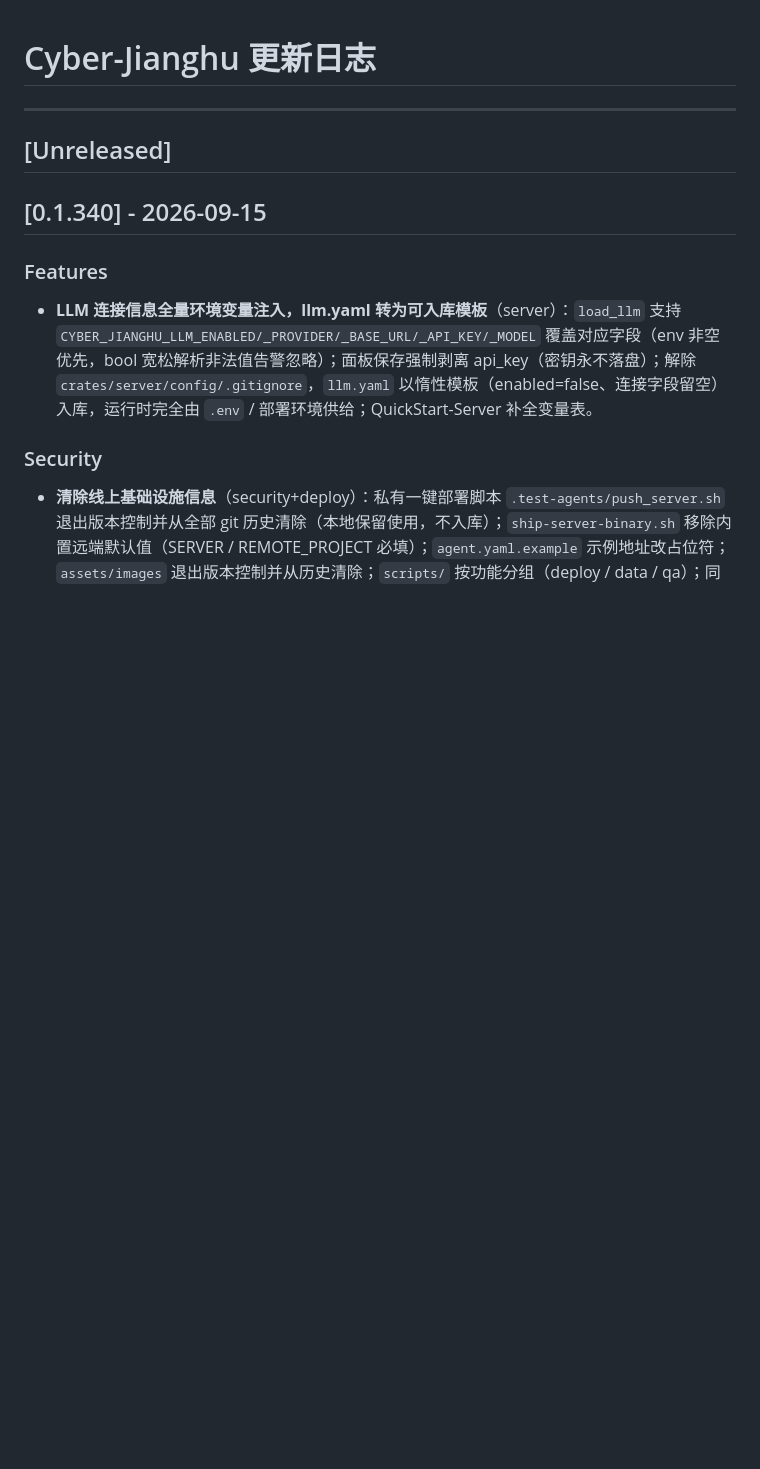
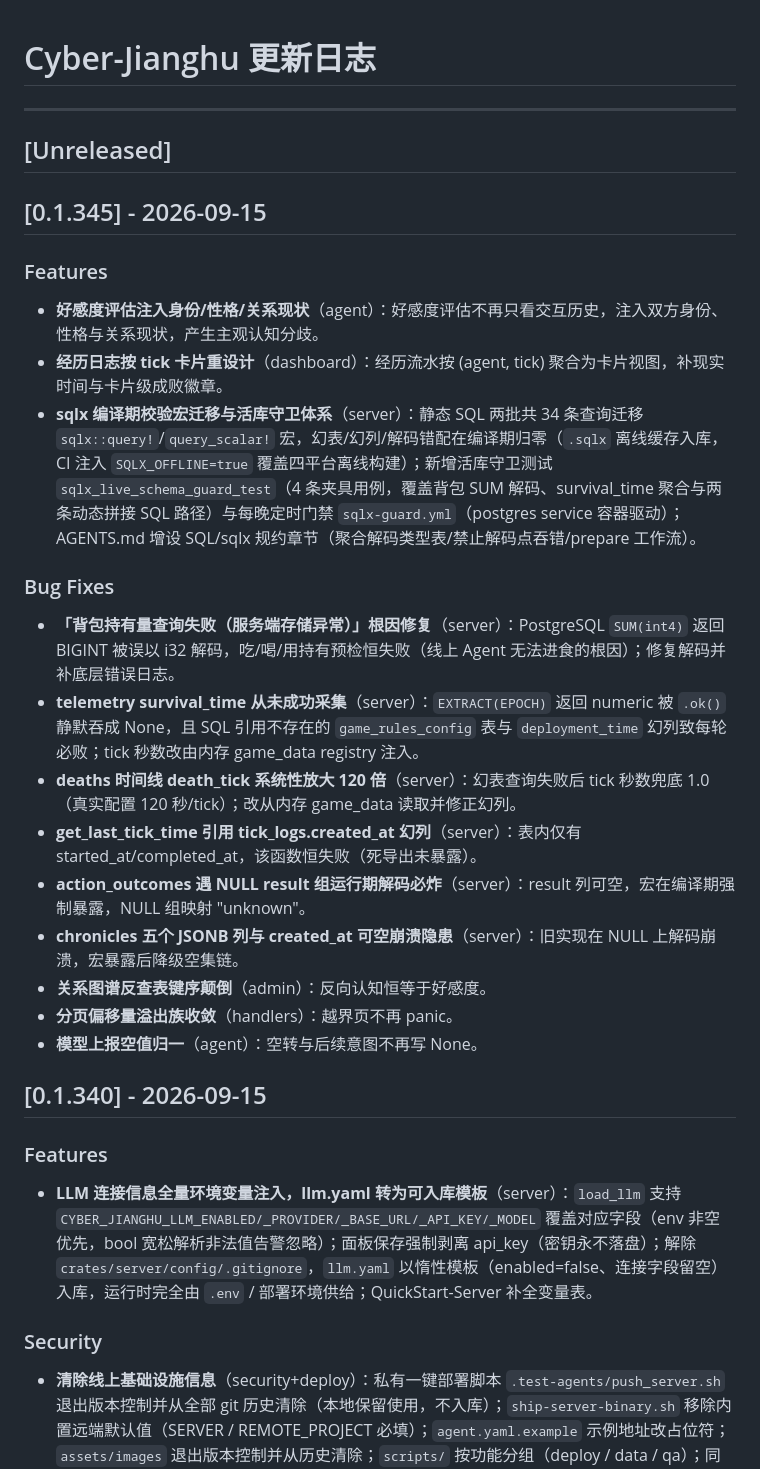
Before and after one commit to 8kugames/Cyber-Jianghu, a Markdown page: CHANGELOG.md, the part around the change. GitHub-like rendering; blank space fills up the shorter version.

Commit message:
chore(release): v0.1.345

```diff
--- a/CHANGELOG.md
+++ b/CHANGELOG.md
@@ -3,6 +3,26 @@
 ---
 
 ## [Unreleased]
+
+## [0.1.345] - 2026-09-15
+
+### Features
+
+- **好感度评估注入身份/性格/关系现状**（agent）：好感度评估不再只看交互历史，注入双方身份、性格与关系现状，产生主观认知分歧。
+- **经历日志按 tick 卡片重设计**（dashboard）：经历流水按 (agent, tick) 聚合为卡片视图，补现实时间与卡片级成败徽章。
+- **sqlx 编译期校验宏迁移与活库守卫体系**（server）：静态 SQL 两批共 34 条查询迁移 `sqlx::query!`/`query_scalar!` 宏，幻表/幻列/解码错配在编译期归零（`.sqlx` 离线缓存入库，CI 注入 `SQLX_OFFLINE=true` 覆盖四平台离线构建）；新增活库守卫测试 `sqlx_live_schema_guard_test`（4 条夹具用例，覆盖背包 SUM 解码、survival_time 聚合与两条动态拼接 SQL 路径）与每晚定时门禁 `sqlx-guard.yml`（postgres service 容器驱动）；AGENTS.md 增设 SQL/sqlx 规约章节（聚合解码类型表/禁止解码点吞错/prepare 工作流）。
+
+### Bug Fixes
+
+- **「背包持有量查询失败（服务端存储异常）」根因修复**（server）：PostgreSQL `SUM(int4)` 返回 BIGINT 被误以 i32 解码，吃/喝/用持有预检恒失败（线上 Agent 无法进食的根因）；修复解码并补底层错误日志。
+- **telemetry survival_time 从未成功采集**（server）：`EXTRACT(EPOCH)` 返回 numeric 被 `.ok()` 静默吞成 None，且 SQL 引用不存在的 `game_rules_config` 表与 `deployment_time` 幻列致每轮必败；tick 秒数改由内存 game_data registry 注入。
+- **deaths 时间线 death_tick 系统性放大 120 倍**（server）：幻表查询失败后 tick 秒数兜底 1.0（真实配置 120 秒/tick）；改从内存 game_data 读取并修正幻列。
+- **get_last_tick_time 引用 tick_logs.created_at 幻列**（server）：表内仅有 started_at/completed_at，该函数恒失败（死导出未暴露）。
+- **action_outcomes 遇 NULL result 组运行期解码必炸**（server）：result 列可空，宏在编译期强制暴露，NULL 组映射 "unknown"。
+- **chronicles 五个 JSONB 列与 created_at 可空崩溃隐患**（server）：旧实现在 NULL 上解码崩溃，宏暴露后降级空集链。
+- **关系图谱反查表键序颠倒**（admin）：反向认知恒等于好感度。
+- **分页偏移量溢出族收敛**（handlers）：越界页不再 panic。
+- **模型上报空值归一**（agent）：空转与后续意图不再写 None。
 
 ## [0.1.340] - 2026-09-15
 
```
